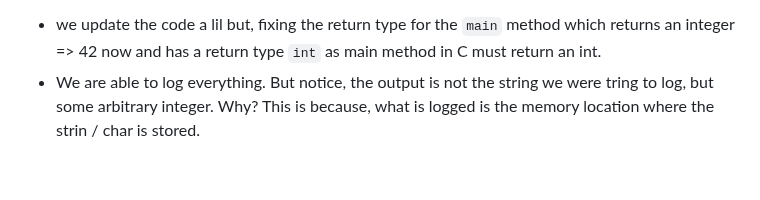
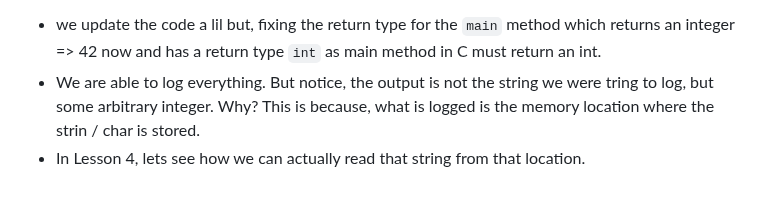
Before and after one commit to dsathyakumar/wasm-emcc-samples, a Markdown page: lessons/lesson-3/README.md, the part around the change. Drawn GitHub-style.

```diff
--- a/lessons/lesson-3/README.md
+++ b/lessons/lesson-3/README.md
@@ -29,3 +29,4 @@ void strLog(char * x);
 The `char *` is indicative of a character pointer. What a pointer is that, its not going to hold the actual string , but, rather a pointer to a location (it points to & so has the value of that) in memory, where the string is stored. So its basically telling us, **_where to go read the value, rather than the actual value itself._**
 - we update the code a lil but, fixing the return type for the `main` method which returns an integer => 42 now and has a return type `int` as main method in C must return an int.
 - We are able to log everything. But notice, the output is not the string we were tring to log, but some arbitrary integer. Why? This is because, what is logged is the memory location where the strin / char is stored.
+- In Lesson 4, lets see how we can actually read that string from that location.
```
